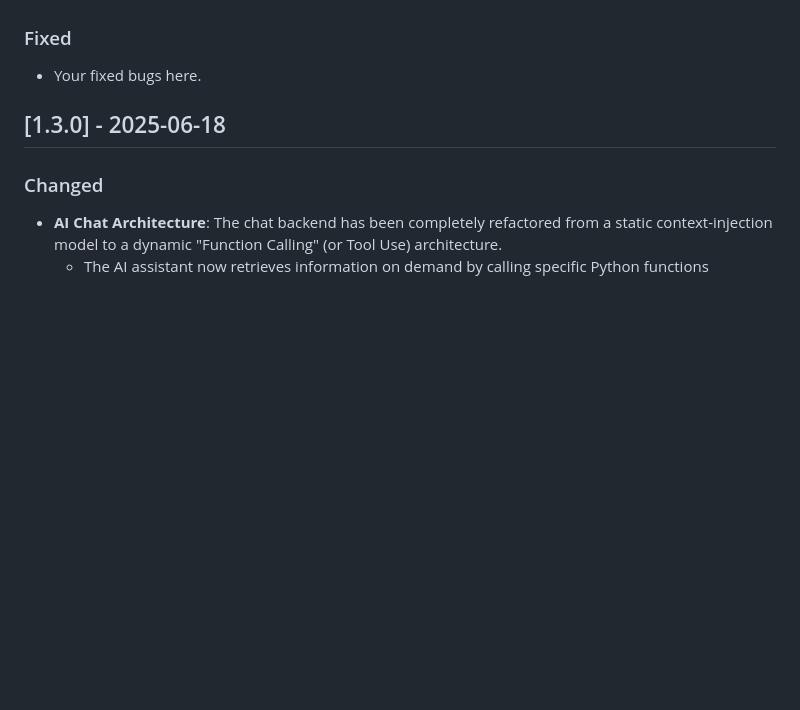
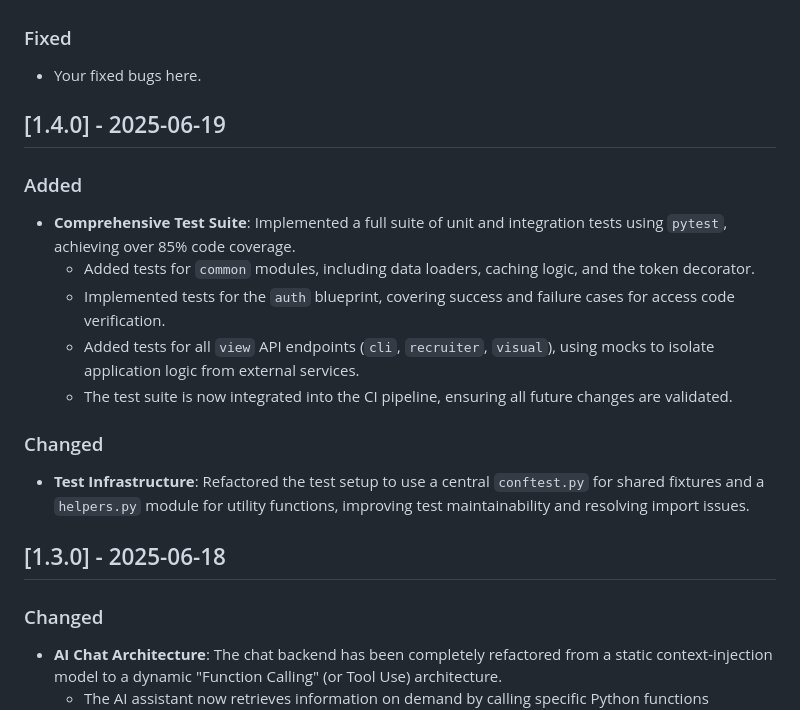
Before and after one commit to PPeitsch/porfolio, a Markdown page: CHANGELOG.md, the part around the change. Drawn GitHub-style; blank space fills up the shorter version.

Commit message:
docs(changelog): update changelog for version 1.4.0
Prepares the changelog for the v1.4.0 release to document the implementation of the comprehensive test suite, which significantly improves code quality and project reliability.

```diff
--- a/CHANGELOG.md
+++ b/CHANGELOG.md
@@ -15,6 +15,19 @@ and this project adheres to [Semantic Versioning](https://semver.org/spec/v2.0.0
 
 ### Fixed
 - Your fixed bugs here.
+
+
+## [1.4.0] - 2025-06-19
+
+### Added
+- **Comprehensive Test Suite**: Implemented a full suite of unit and integration tests using `pytest`, achieving over 85% code coverage.
+  - Added tests for `common` modules, including data loaders, caching logic, and the token decorator.
+  - Implemented tests for the `auth` blueprint, covering success and failure cases for access code verification.
+  - Added tests for all `view` API endpoints (`cli`, `recruiter`, `visual`), using mocks to isolate application logic from external services.
+  - The test suite is now integrated into the CI pipeline, ensuring all future changes are validated.
+
+### Changed
+- **Test Infrastructure**: Refactored the test setup to use a central `conftest.py` for shared fixtures and a `helpers.py` module for utility functions, improving test maintainability and resolving import issues.
 
 
 ## [1.3.0] - 2025-06-18
```
